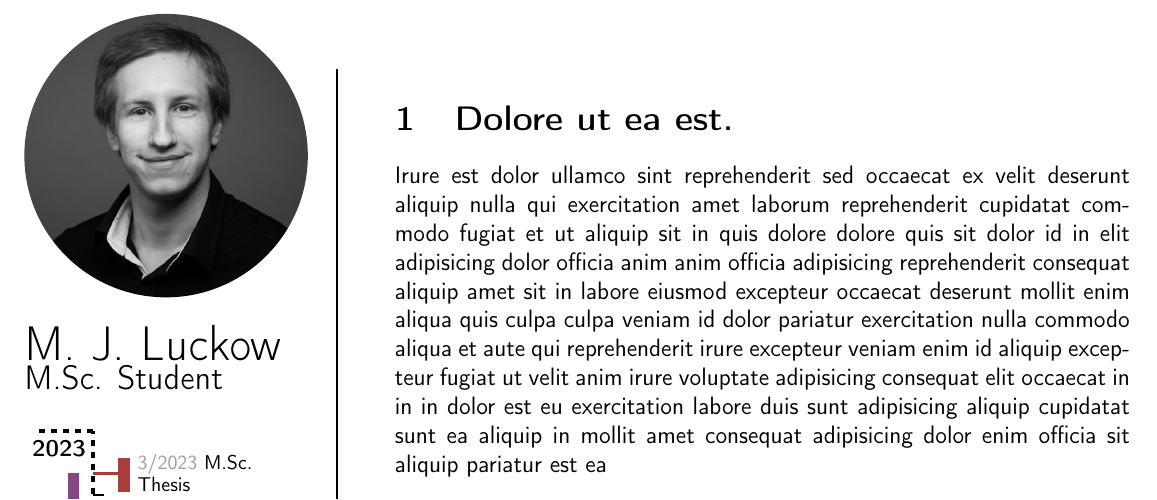
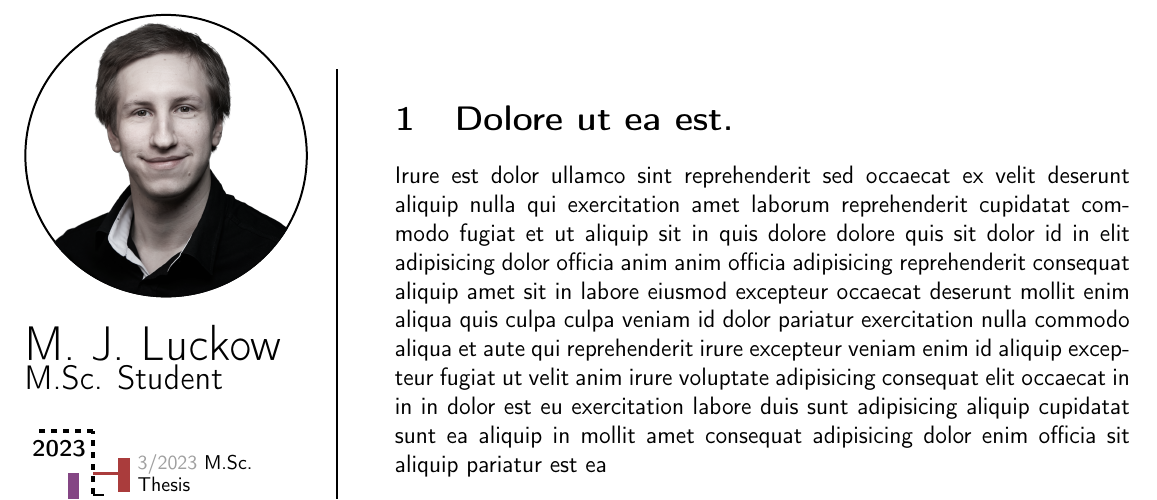
Before and after one commit to Carlisle96/thyVitae, a LaTeX document (thyV/thyv.tex): part of the page, cut so that both start at the same text. Compiled offline with pdfLaTeX.

Commit message:
new headshot

```diff
--- a/thyV/thyv.tex
+++ b/thyV/thyv.tex
@@ -42,8 +42,9 @@ Irure est dolor ullamco sint reprehenderit sed occaecat ex velit deserunt aliqui
 			\begin{center}
 				\begin{tikzpicture}[x=\imagescale,y=-\imagescale]
 					\clip (600/2, 600/2) circle (600/2);
+					\draw[line width=2pt] (300, 300) circle (300);
 					\node[anchor=north west, inner sep=0pt, outer sep=0pt] at (0,0) {
-						\includegraphics[width=\imagewidth]{max4.jpeg}
+						\includegraphics[width=\imagewidth]{max0.3.png}
 					};
 				\end{tikzpicture}
 			\end{center}
```
Also changed, not shown: thyV/Output/thyv.pdf, thyV/max0.3.png (added), thyV/max0.6.png (added), thyV/max0.png (added), thyV/max1.png (added), 5 other files.
